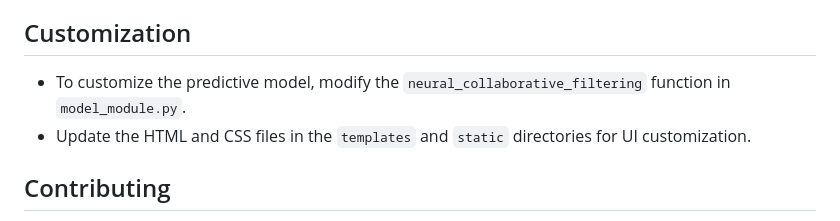
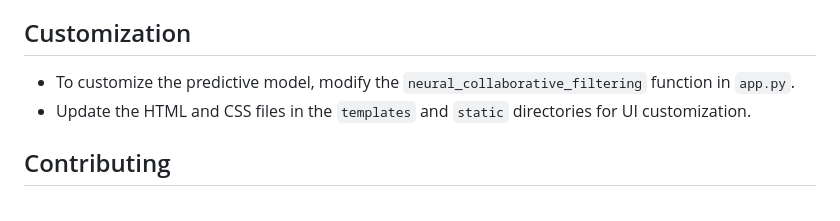
Before and after one commit to robitalhazmi/recommendation_system, a Markdown page: README.md, the part around the change. GitHub-like rendering.

```diff
--- a/README.md
+++ b/README.md
@@ -100,7 +100,7 @@ The dataset includes the following information:
 
 ## Customization
 
-- To customize the predictive model, modify the `neural_collaborative_filtering` function in `model_module.py`.
+- To customize the predictive model, modify the `neural_collaborative_filtering` function in `app.py`.
 - Update the HTML and CSS files in the `templates` and `static` directories for UI customization.
 
 ## Contributing
```
